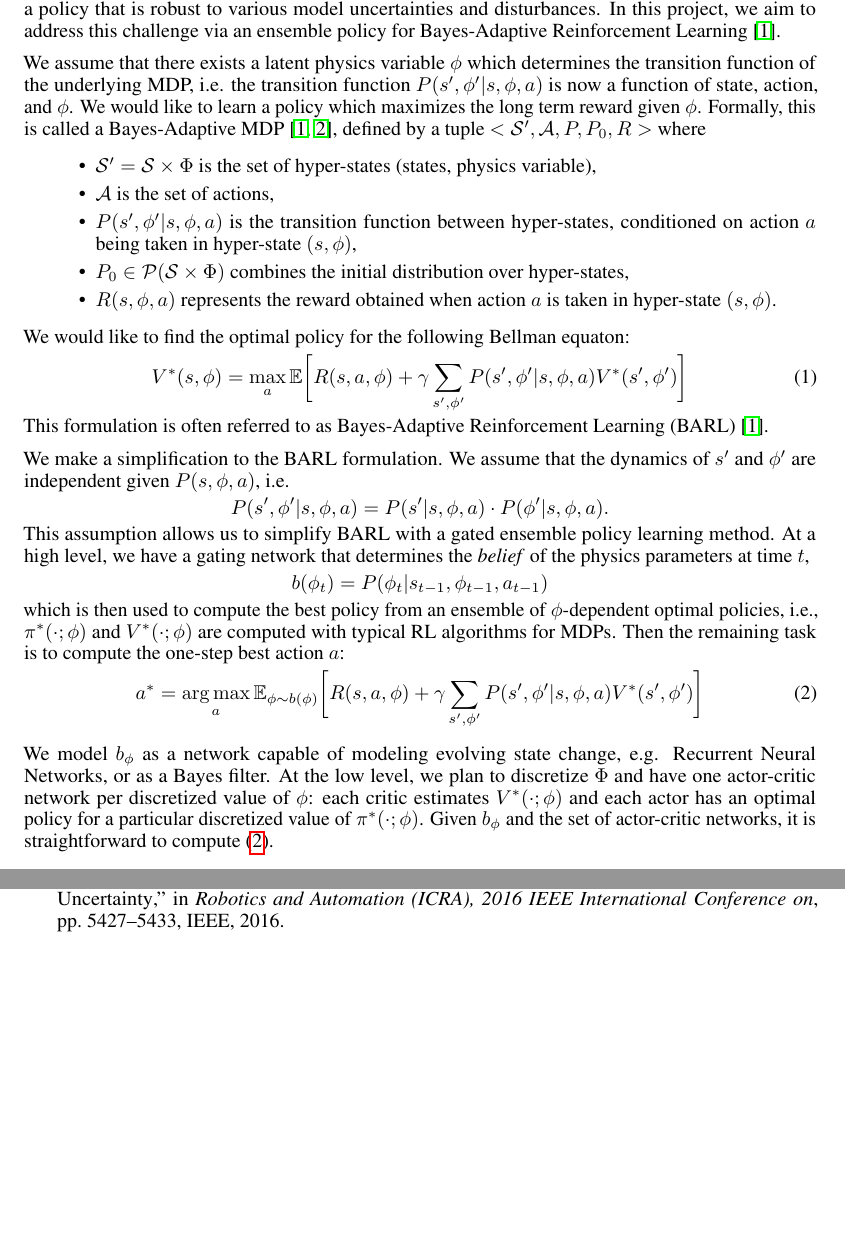
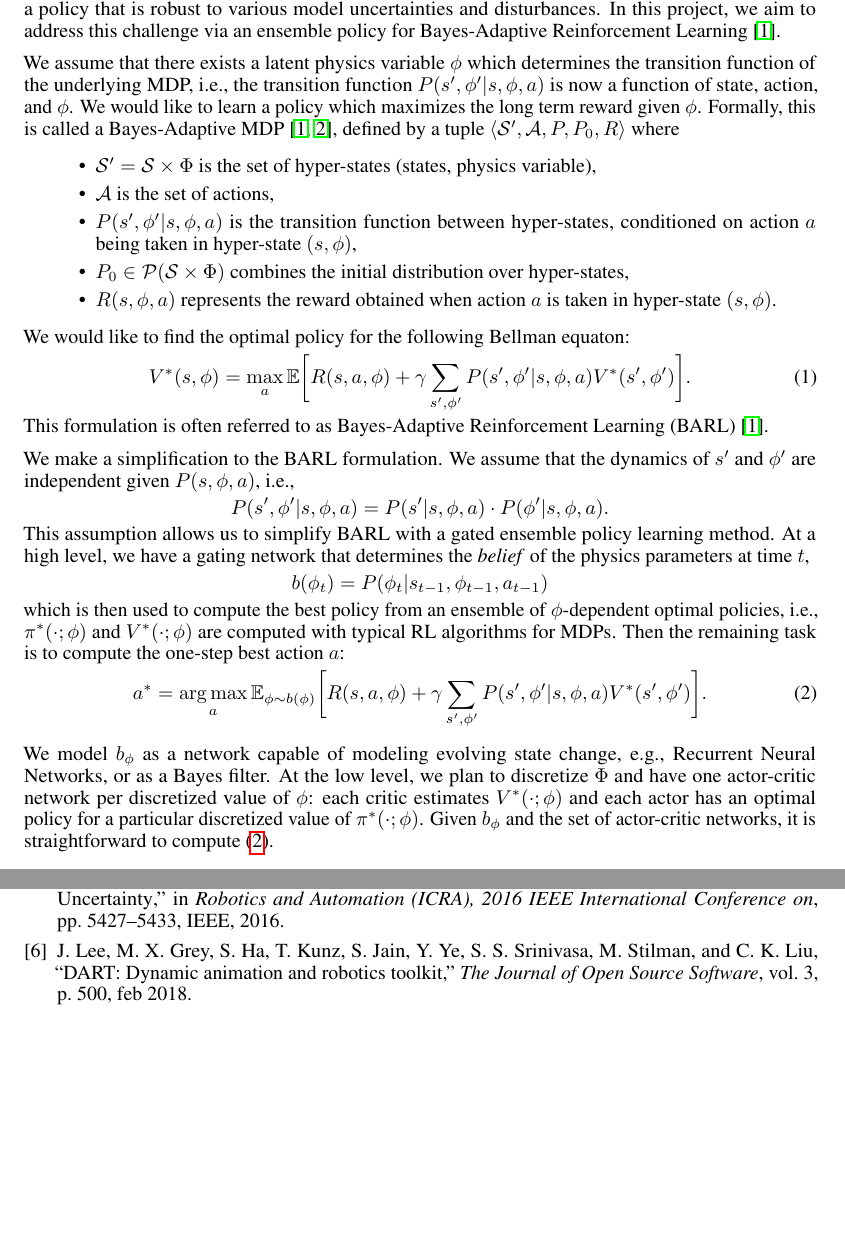
Before and after one commit to gilwoolee/intuitive_physics, a LaTeX document (intuitive_physics.tex, which reads intuitive_physics.bib): two parts of pages 1 and 2 of 2, joined at a grey line, cut so that both start at the same text, the shorter picture padded with empty space. Compiled offline with pdfLaTeX.

Commit message:
Add DART reference; fix minor punctuation issues

```diff
--- a/intuitive_physics.bib
+++ b/intuitive_physics.bib
@@ -90,0 +98,7 @@ POMDP-lite for Robust Robot Planning under Uncertainty}},
+	volume = {3},
+	number = {22},
+	pages = {500},
+	author = {Jeongseok Lee and Michael X. Grey and Sehoon Ha and Tobias Kunz and Sumit Jain and Yuting Ye and Siddhartha S. Srinivasa and Mike Stilman and C. Karen Liu},
+	title = {{DART}: Dynamic Animation and Robotics Toolkit},
+	journal = {The Journal of Open Source Software}
+}
--- a/intuitive_physics.tex
+++ b/intuitive_physics.tex
@@ -53,7 +53,7 @@
 \section{Introduction}
 While reinforcement learning is capable of controlling complex autonomous systems, RL algorithms typically require huge amounts of data, can overfit to a particular task, or may learn brittle policies that are prone to disturbances. One of the main challenges that needs to be addressed is to train a policy that is robust to various model uncertainties and disturbances. In this project, we aim to address this challenge via an ensemble policy for Bayes-Adaptive Reinforcement Learning~\cite{ghavamzadeh2015bayesian}.
 
-We assume that there exists a latent physics variable $\phi$ which determines the transition function of the underlying MDP, i.e. the transition function  $P(s',\phi' |s, \phi, a)$ is now a function of state, action, and $\phi$. We would like to learn a policy which maximizes the long term reward given $\phi$. Formally, this is called a Bayes-Adaptive MDP~\cite{ghavamzadeh2015bayesian, guez2012efficient}, defined by a tuple $<\mathcal{S}', \mathcal{A}, P, P_0, R>$ where
+We assume that there exists a latent physics variable $\phi$ which determines the transition function of the underlying MDP, i.e., the transition function  $P(s',\phi' |s, \phi, a)$ is now a function of state, action, and $\phi$. We would like to learn a policy which maximizes the long term reward given $\phi$. Formally, this is called a Bayes-Adaptive MDP~\cite{ghavamzadeh2015bayesian, guez2012efficient}, defined by a tuple $\langle \mathcal{S}', \mathcal{A}, P, P_0, R \rangle$ where
 \begin{itemize}
 \item $\mathcal{S'} = \mathcal{S}\times \Phi$ is the set of hyper-states (states, physics variable),
 \item $\mathcal{A}$ is the set of actions,
@@ -66,11 +66,11 @@ taken in hyper-state $(s,\phi)$.
 
 We would like to find the optimal policy for the following Bellman equaton:
 \begin{equation}\label{eq:rl}
-V^*(s, \phi) = \max_a \mathbb{E} \bigg[R(s, a, \phi) + \gamma \sum_{s', \phi'}P(s',\phi'|s, \phi, a)V^*(s', \phi') \bigg]
+V^*(s, \phi) = \max_a \mathbb{E} \bigg[R(s, a, \phi) + \gamma \sum_{s', \phi'}P(s',\phi'|s, \phi, a)V^*(s', \phi') \bigg].
 \end{equation}
 This formulation is often referred to as Bayes-Adaptive Reinforcement Learning (BARL)~\cite{ghavamzadeh2015bayesian}.
 
-We make a simplification to the BARL formulation. We assume that the dynamics of $s'$ and $\phi'$ are independent given $P(s, \phi, a)$, i.e.
+We make a simplification to the BARL formulation. We assume that the dynamics of $s'$ and $\phi'$ are independent given $P(s, \phi, a)$, i.e.,
 \begin{equation*}
 P(s',\phi'|s, \phi, a) = P(s'|s, \phi, a)\cdot P(\phi'|s, \phi, a).
 \end{equation*}
@@ -80,9 +80,9 @@ b(\phi_t) = P(\phi_t|s_{t-1}, \phi_{t-1}, a_{t-1})
 \end{align*}
 which is then used to compute the best policy from an ensemble of $\phi$-dependent optimal policies, i.e., $\pi^*(\cdot;\phi)$ and $V^*(\cdot;\phi)$ are computed with typical RL algorithms for MDPs. Then the remaining task is to compute the one-step best action $a$:
 \begin{align}\label{eq:barl}
- a^* &= \argmax_{a} \mathbb{E}_{\phi \sim b(\phi)} \bigg[R(s, a, \phi) + \gamma \sum_{s', \phi'}P(s',\phi'|s, \phi, a)V^*(s', \phi') \bigg]
+ a^* &= \argmax_{a} \mathbb{E}_{\phi \sim b(\phi)} \bigg[R(s, a, \phi) + \gamma \sum_{s', \phi'}P(s',\phi'|s, \phi, a)V^*(s', \phi') \bigg].
 \end{align}
 
-We model $b_\phi$ as a network capable of modeling evolving state change, e.g. Recurrent Neural Networks, or as a Bayes filter. At the low level, we plan to discretize $\Phi$ and have one actor-critic network per discretized value of $\phi$: each critic estimates $V^*(\cdot;\phi)$ and each actor has an optimal policy for a particular discretized value of $\pi^*(\cdot;\phi)$. Given $b_\phi$ and the set of actor-critic networks, it is straightforward to compute (\ref{eq:barl}).
+We model $b_\phi$ as a network capable of modeling evolving state change, e.g., Recurrent Neural Networks, or as a Bayes filter. At the low level, we plan to discretize $\Phi$ and have one actor-critic network per discretized value of $\phi$: each critic estimates $V^*(\cdot;\phi)$ and each actor has an optimal policy for a particular discretized value of $\pi^*(\cdot;\phi)$. Given $b_\phi$ and the set of actor-critic networks, it is straightforward to compute (\ref{eq:barl}).
 
 \section{Background}
```
Also changed, not shown: intuitive_physics.pdf, intuitive_physics.bib (7 more changed lines), intuitive_physics.tex (4 more changed lines).
